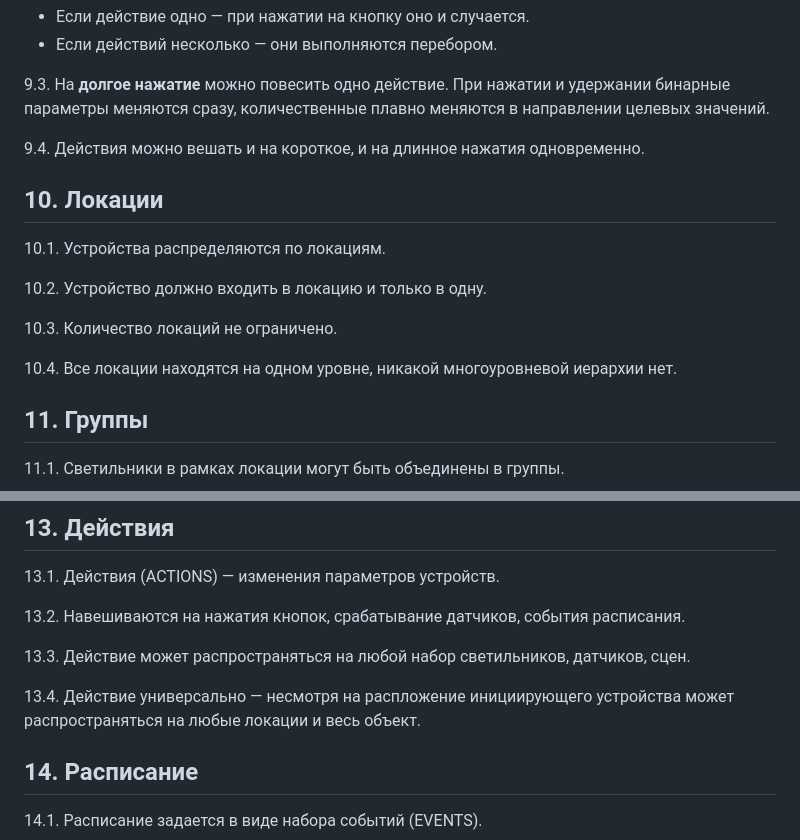
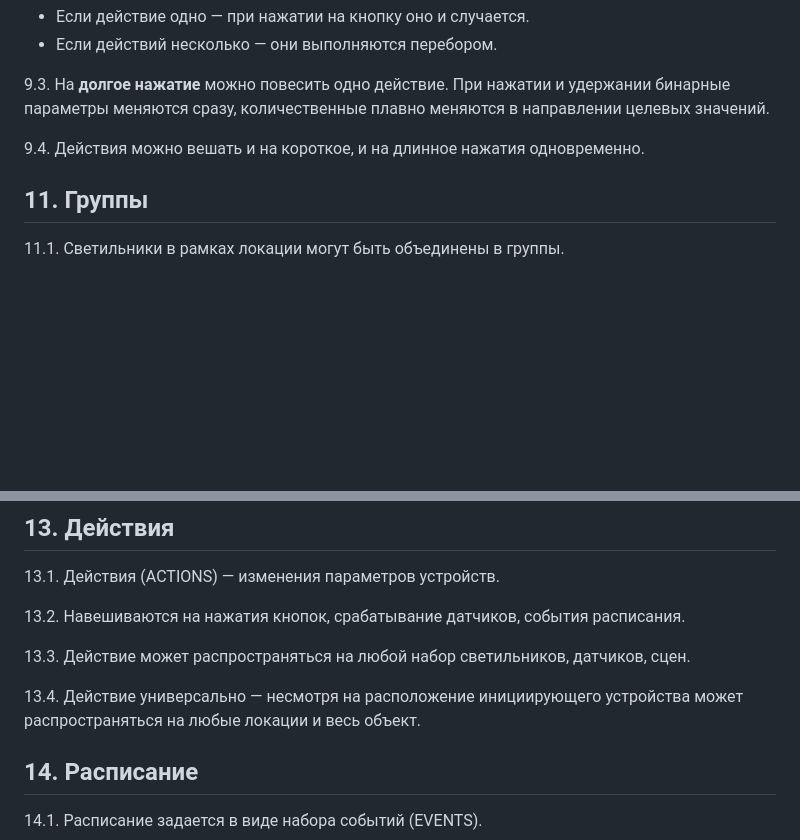
Before and after one commit to KhudyakovAlex/Synapse, a Markdown page: PRD/SynapsePRD.md, 2 parts joined by grey strips. GitHub-like rendering; blank space fills up the shorter version.

```diff
--- a/PRD/SynapsePRD.md
+++ b/PRD/SynapsePRD.md
@@ -127,15 +145,7 @@ flowchart LR
 
 9.4. Действия можно вешать и на короткое, и на длинное нажатия одновременно.
 
-## 10. Локации
 
-10.1. Устройства распределяются по локациям.
-
-10.2. Устройство должно входить в локацию и только в одну.
-
-10.3. Количество локаций не ограничено.
-
-10.4. Все локации находятся на одном уровне, никакой многоуровневой иерархии нет.
 
 ## 11. Группы
 
@@ -178,7 +188,7 @@ flowchart LR
 
 13.3. Действие может распространяться на любой набор светильников, датчиков, сцен.
 
-13.4. Действие универсально — несмотря на распложение инициирующего устройства может распространяться на любые локации и весь объект.
+13.4. Действие универсально — несмотря на расположение инициирующего устройства может распространяться на любые локации и весь объект.
 
 ## 14. Расписание
 
```
Also changed, not shown: other parts of PRD/SynapsePRD.md (+23 -5 lines).
